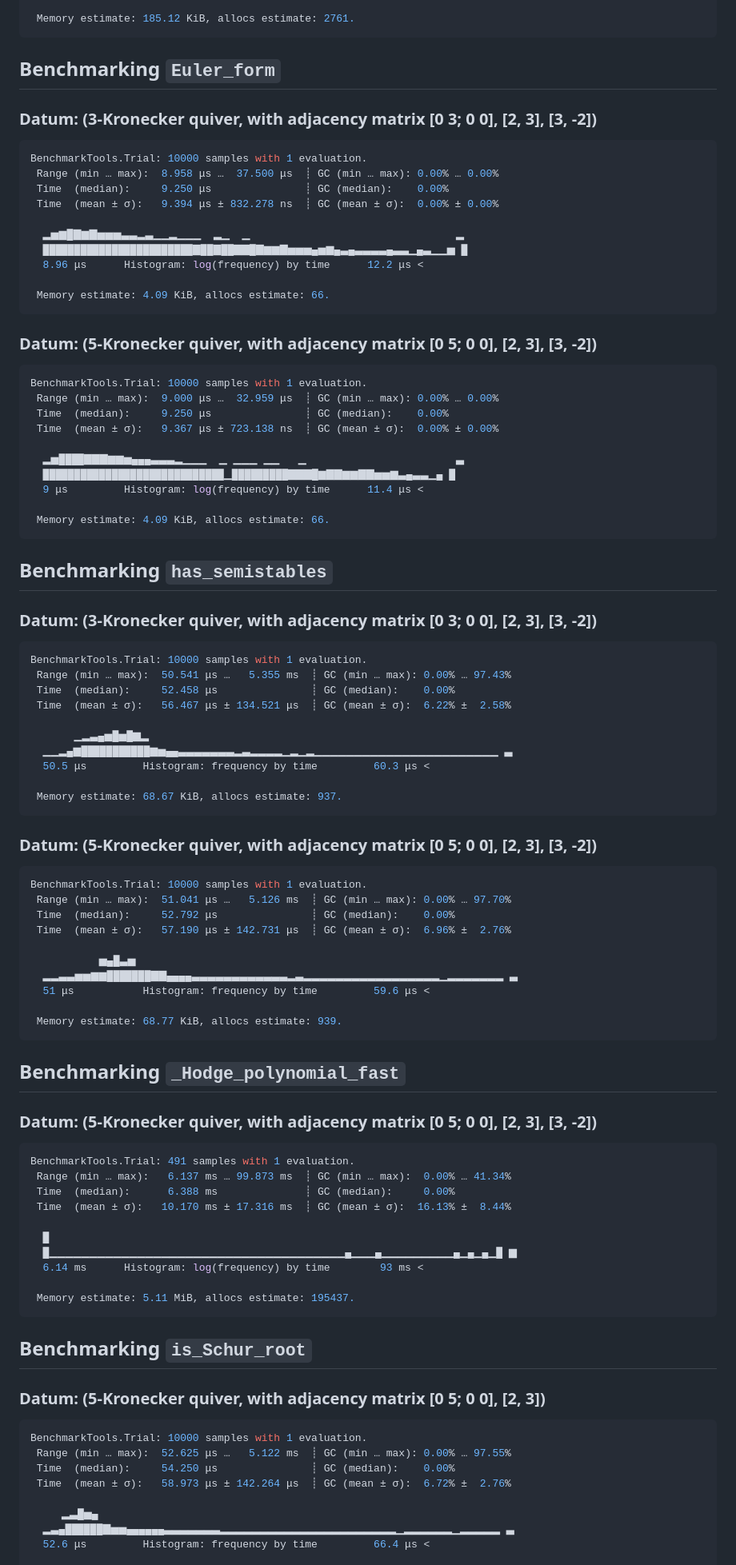
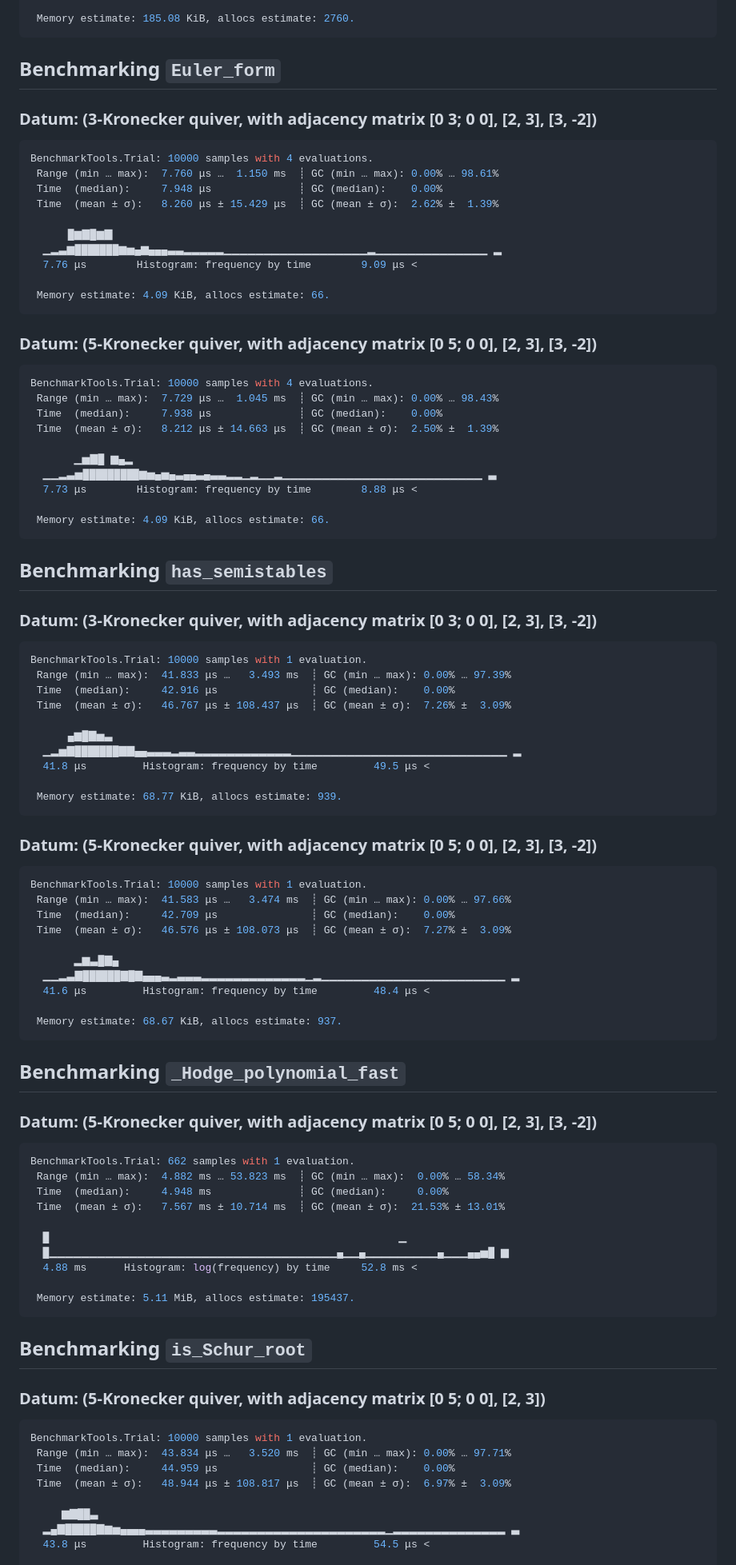
Before and after one commit to QuiverTools/QuiverTools.jl, a Markdown page: docs/src/benchmarks.md, the part around one of its changes. Shown at 80% size. Drawn GitHub-style.

````diff
--- a/docs/src/benchmarks.md
+++ b/docs/src/benchmarks.md
@@ -103,33 +103,33 @@ BenchmarkTools.Trial: 10000 samples with 1 evaluation.
 
- Memory estimate: 185.12 KiB, allocs estimate: 2761.
+ Memory estimate: 185.08 KiB, allocs estimate: 2760.
 ```
 ## Benchmarking `Euler_form`
 
 ### Datum: (3-Kronecker quiver, with adjacency matrix [0 3; 0 0], [2, 3], [3, -2])
 
 ```julia
-BenchmarkTools.Trial: 10000 samples with 1 evaluation.
- Range (min … max):  8.958 μs …  37.500 μs  ┊ GC (min … max): 0.00% … 0.00%
- Time  (median):     9.250 μs               ┊ GC (median):    0.00%
- Time  (mean ± σ):   9.394 μs ± 832.278 ns  ┊ GC (mean ± σ):  0.00% ± 0.00%
+BenchmarkTools.Trial: 10000 samples with 4 evaluations.
+ Range (min … max):  7.760 μs …  1.150 ms  ┊ GC (min … max): 0.00% … 98.61%
+ Time  (median):     7.948 μs              ┊ GC (median):    0.00%
+ Time  (mean ± σ):   8.260 μs ± 15.429 μs  ┊ GC (mean ± σ):  2.62% ±  1.39%
 
-  ▂▅▆█▇▆▇▅▅▅▃▃▂▃▁▁▂▁▁▁  ▂▁  ▁                                 ▂
-  ████████████████████████▇██▇██▇▇█▇▆▆▇▅▅▅▄▅▆▄▃▄▃▃▃▃▄▃▃▁▄▃▁▁▅ █
-  8.96 μs      Histogram: log(frequency) by time      12.2 μs <
+      █▆▇█▆▇
+  ▁▂▃▆███████▆▅▄▆▄▄▄▃▃▂▂▂▂▂▁▁▁▁▁▁▁▁▁▁▁▁▁▁▁▁▁▁▂▁▁▁▁▁▁▁▁▁▁▁▁▁▁ ▂
+  7.76 μs        Histogram: frequency by time        9.09 μs <
 
  Memory estimate: 4.09 KiB, allocs estimate: 66.
 ```
 ### Datum: (5-Kronecker quiver, with adjacency matrix [0 5; 0 0], [2, 3], [3, -2])
 
 ```julia
-BenchmarkTools.Trial: 10000 samples with 1 evaluation.
- Range (min … max):  9.000 μs …  32.959 μs  ┊ GC (min … max): 0.00% … 0.00%
- Time  (median):     9.250 μs               ┊ GC (median):    0.00%
- Time  (mean ± σ):   9.367 μs ± 723.138 ns  ┊ GC (mean ± σ):  0.00% ± 0.00%
+BenchmarkTools.Trial: 10000 samples with 4 evaluations.
+ Range (min … max):  7.729 μs …  1.045 ms  ┊ GC (min … max): 0.00% … 98.43%
+ Time  (median):     7.938 μs              ┊ GC (median):    0.00%
+ Time  (mean ± σ):   8.212 μs ± 14.663 μs  ┊ GC (mean ± σ):  2.50% ±  1.39%
 
-  ▂▅████▇▇▇▆▆▅▄▄▄▃▃▃▂▁▁▁  ▁ ▁▁▁ ▁▁   ▁                        ▃
-  █████████████████████████████▁█████████▇▇▇█▆▇▇▆▆▇▇▅▅▆▃▄▃▃▁▄ █
-  9 μs         Histogram: log(frequency) by time      11.4 μs <
+       ▁▅▇█ ▆▄▂
+  ▁▁▂▃▅█████████▆▅▄▅▄▃▄▄▃▄▃▃▂▂▁▂▁▁▂▁▁▁▁▁▁▁▁▁▁▁▁▁▁▁▁▁▁▁▁▁▁▁▁▁ ▃
+  7.73 μs        Histogram: frequency by time        8.88 μs <
 
  Memory estimate: 4.09 KiB, allocs estimate: 66.
 ```
@@ -139,43 +139,43 @@ BenchmarkTools.Trial: 10000 samples with 1 evaluation.
 
 ```julia
 BenchmarkTools.Trial: 10000 samples with 1 evaluation.
- Range (min … max):  50.541 μs …   5.355 ms  ┊ GC (min … max): 0.00% … 97.43%
- Time  (median):     52.458 μs               ┊ GC (median):    0.00%
- Time  (mean ± σ):   56.467 μs ± 134.521 μs  ┊ GC (mean ± σ):  6.22% ±  2.58%
+ Range (min … max):  41.833 μs …   3.493 ms  ┊ GC (min … max): 0.00% … 97.39%
+ Time  (median):     42.916 μs               ┊ GC (median):    0.00%
+ Time  (mean ± σ):   46.767 μs ± 108.437 μs  ┊ GC (mean ± σ):  7.26% ±  3.09%
 
-       ▁▂▃▄▅█▅█▆▂
-  ▁▁▂▄▆███████████▆▅▄▄▃▃▃▃▃▃▃▂▃▂▂▂▂▁▂▁▂▁▁▁▁▁▁▁▁▁▁▁▁▁▁▁▁▁▁▁▁▁▁▁ ▃
-  50.5 μs         Histogram: frequency by time         60.3 μs <
+      ▄▆█▇▅▃
+  ▁▂▅▇███████▇▇▄▄▃▃▃▂▃▃▂▂▂▂▂▂▂▂▂▂▂▂▁▁▁▁▁▁▁▁▁▁▁▁▁▁▁▁▁▁▁▁▁▁▁▁▁▁▁ ▂
+  41.8 μs         Histogram: frequency by time         49.5 μs <
 
- Memory estimate: 68.67 KiB, allocs estimate: 937.
+ Memory estimate: 68.77 KiB, allocs estimate: 939.
 ```
 ### Datum: (5-Kronecker quiver, with adjacency matrix [0 5; 0 0], [2, 3], [3, -2])
 
 ```julia
 BenchmarkTools.Trial: 10000 samples with 1 evaluation.
- Range (min … max):  51.041 μs …   5.126 ms  ┊ GC (min … max): 0.00% … 97.70%
- Time  (median):     52.792 μs               ┊ GC (median):    0.00%
- Time  (mean ± σ):   57.190 μs ± 142.731 μs  ┊ GC (mean ± σ):  6.96% ±  2.76%
+ Range (min … max):  41.583 μs …   3.474 ms  ┊ GC (min … max): 0.00% … 97.66%
+ Time  (median):     42.709 μs               ┊ GC (median):    0.00%
+ Time  (mean ± σ):   46.576 μs ± 108.073 μs  ┊ GC (mean ± σ):  7.27% ±  3.09%
 
-           ▅▄█▃▅
-  ▂▂▃▃▅▅▆▆███████▇▇▄▄▄▄▃▃▃▃▃▃▃▃▃▃▃▃▂▃▂▂▂▂▂▂▂▂▂▂▂▂▂▂▂▂▂▁▂▂▂▂▂▂▂ ▃
-  51 μs           Histogram: frequency by time         59.6 μs <
+       ▂▆▃█▇▄
+  ▁▁▂▃▇██████▇█▇▄▄▄▃▂▃▃▃▂▂▂▂▂▂▂▂▂▂▂▂▂▁▂▁▁▁▁▁▁▁▁▁▁▁▁▁▁▁▁▁▁▁▁▁▁▁ ▂
+  41.6 μs         Histogram: frequency by time         48.4 μs <
 
- Memory estimate: 68.77 KiB, allocs estimate: 939.
+ Memory estimate: 68.67 KiB, allocs estimate: 937.
 ```
 ## Benchmarking `_Hodge_polynomial_fast`
 
 ### Datum: (5-Kronecker quiver, with adjacency matrix [0 5; 0 0], [2, 3], [3, -2])
 
 ```julia
-BenchmarkTools.Trial: 491 samples with 1 evaluation.
- Range (min … max):   6.137 ms … 99.873 ms  ┊ GC (min … max):  0.00% … 41.34%
- Time  (median):      6.388 ms              ┊ GC (median):     0.00%
- Time  (mean ± σ):   10.170 ms ± 17.316 ms  ┊ GC (mean ± σ):  16.13% ±  8.44%
+BenchmarkTools.Trial: 662 samples with 1 evaluation.
+ Range (min … max):  4.882 ms … 53.823 ms  ┊ GC (min … max):  0.00% … 58.34%
+ Time  (median):     4.948 ms              ┊ GC (median):     0.00%
+ Time  (mean ± σ):   7.567 ms ± 10.714 ms  ┊ GC (mean ± σ):  21.53% ± 13.01%
 
-  █
-  █▁▁▁▁▁▁▁▁▁▁▁▁▁▁▁▁▁▁▁▁▁▁▁▁▁▁▁▁▁▁▁▁▁▁▁▁▁▄▁▁▁▄▁▁▁▁▁▁▁▁▁▄▁▄▁▄▁█ ▆
-  6.14 ms      Histogram: log(frequency) by time        93 ms <
+  █                                                        ▁
+  █▁▁▁▁▁▁▁▁▁▁▁▁▁▁▁▁▁▁▁▁▁▁▁▁▁▁▁▁▁▁▁▁▁▁▁▁▄▁▁▄▁▁▁▁▁▁▁▁▁▄▁▁▁▄▄▅█ ▆
+  4.88 ms      Histogram: log(frequency) by time     52.8 ms <
 
  Memory estimate: 5.11 MiB, allocs estimate: 195437.
 ```
@@ -185,11 +185,11 @@ BenchmarkTools.Trial: 491 samples with 1 evaluation.
 
 ```julia
 BenchmarkTools.Trial: 10000 samples with 1 evaluation.
- Range (min … max):  52.625 μs …   5.122 ms  ┊ GC (min … max): 0.00% … 97.55%
- Time  (median):     54.250 μs               ┊ GC (median):    0.00%
- Time  (mean ± σ):   58.973 μs ± 142.264 μs  ┊ GC (mean ± σ):  6.72% ±  2.76%
+ Range (min … max):  43.834 μs …   3.520 ms  ┊ GC (min … max): 0.00% … 97.71%
+ Time  (median):     44.959 μs               ┊ GC (median):    0.00%
+ Time  (mean ± σ):   48.944 μs ± 108.817 μs  ┊ GC (mean ± σ):  6.97% ±  3.09%
 
-     ▂▃█▅▄
-  ▂▃▄██████▇▅▅▄▄▄▄▄▄▃▃▃▃▃▃▃▂▂▂▂▂▂▂▂▂▂▂▂▂▂▂▂▂▂▂▂▂▂▁▂▂▂▂▂▂▁▂▂▂▂▂ ▃
-  52.6 μs         Histogram: frequency by time         66.4 μs <
+     ▆▇██▃
+  ▂▄▇█████▇▆▅▄▄▄▄▃▃▃▃▃▃▃▃▃▂▂▂▂▂▂▂▂▂▂▂▂▂▂▂▂▂▂▂▂▂▁▂▂▂▂▂▂▂▂▂▂▂▂▂▂ ▃
+  43.8 μs         Histogram: frequency by time         54.5 μs <
 
````
Also changed, not shown: other parts of docs/src/benchmarks.md (+75 -75 lines).
